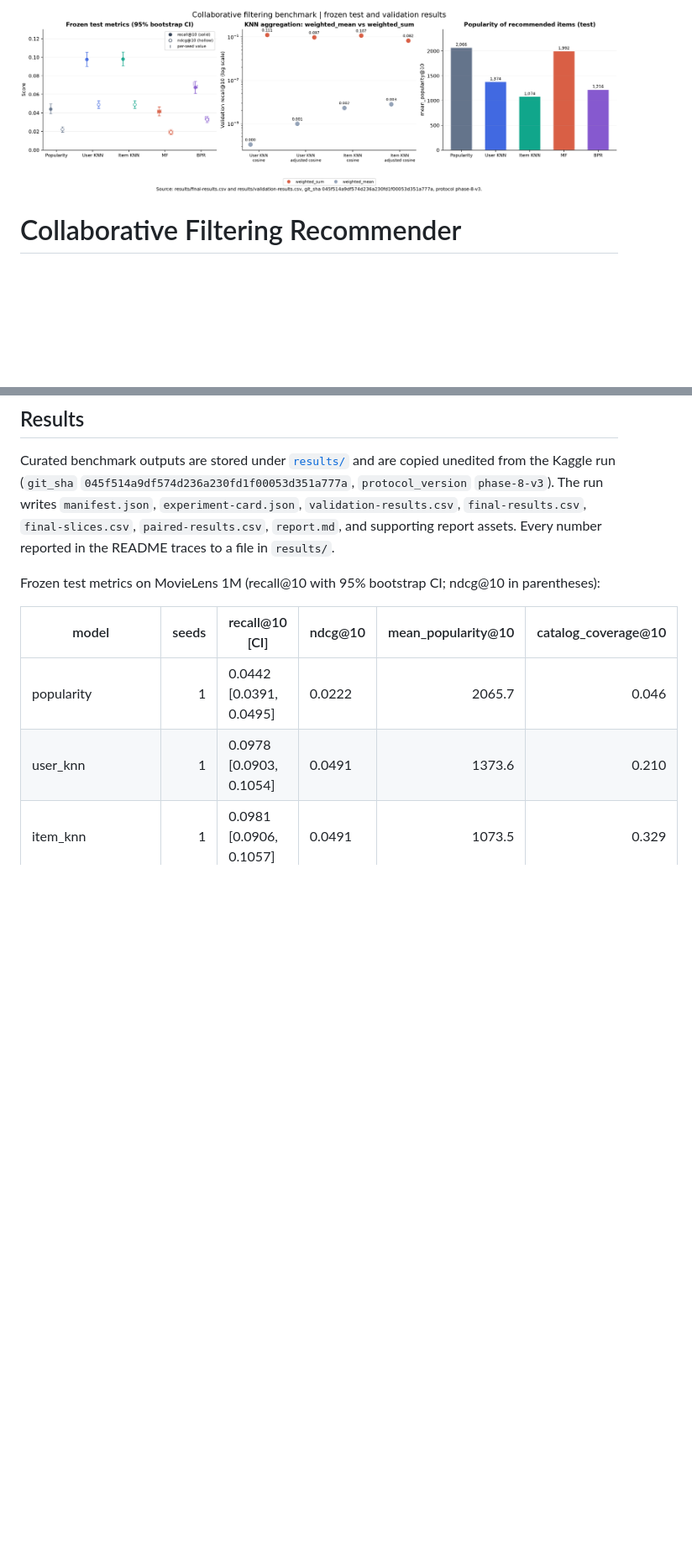
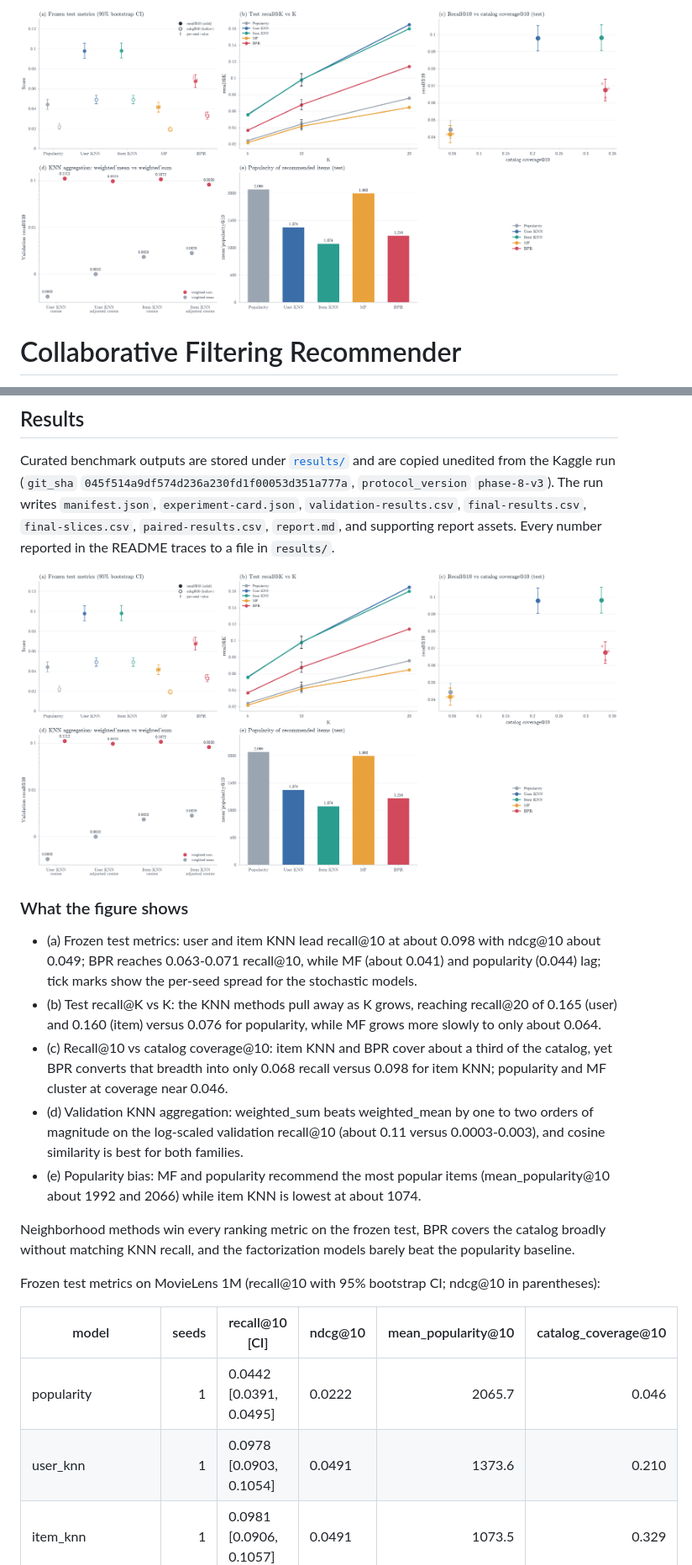
Before and after one commit to Creator101-commits/collaborative-filtering-recommender, a Markdown page: README.md, 2 parts joined by grey strips. Shown at 84% size. Drawn GitHub-style; pictures changed too: image.png; blank space fills up the shorter version.

Commit message:
feat(figure): restyle results figure in v2 style with hard checks

```diff
--- a/README.md
+++ b/README.md
@@ -124,6 +124,33 @@ Project: [github.com/Creator101-commits/collaborative-filtering-recommender](htt
 
 Curated benchmark outputs are stored under [`results/`](./results/) and are copied unedited from the Kaggle run (`git_sha` `045f514a9df574d236a230fd1f00053d351a777a`, `protocol_version` `phase-8-v3`). The run writes `manifest.json`, `experiment-card.json`, `validation-results.csv`, `final-results.csv`, `final-slices.csv`, `paired-results.csv`, `report.md`, and supporting report assets. Every number reported in the README traces to a file in `results/`.
 
+![Collaborative filtering benchmark results: test recall and ndcg, recall versus K, recall versus catalog coverage, KNN validation aggregation and popularity bias](image.png)
+
+### What the figure shows
+
+- (a) Frozen test metrics: user and item KNN lead recall@10 at about
+  0.098 with ndcg@10 about 0.049; BPR reaches 0.063-0.071 recall@10,
+  while MF (about 0.041) and popularity (0.044) lag; tick marks show
+  the per-seed spread for the stochastic models.
+- (b) Test recall@K vs K: the KNN methods pull away as K grows,
+  reaching recall@20 of 0.165 (user) and 0.160 (item) versus 0.076 for
+  popularity, while MF grows more slowly to only about 0.064.
+- (c) Recall@10 vs catalog coverage@10: item KNN and BPR cover about a
+  third of the catalog, yet BPR converts that breadth into only 0.068
+  recall versus 0.098 for item KNN; popularity and MF cluster at
+  coverage near 0.046.
+- (d) Validation KNN aggregation: weighted_sum beats weighted_mean by
+  one to two orders of magnitude on the log-scaled validation
+  recall@10 (about 0.11 versus 0.0003-0.003), and cosine similarity is
+  best for both families.
+- (e) Popularity bias: MF and popularity recommend the most popular
+  items (mean_popularity@10 about 1992 and 2066) while item KNN is
+  lowest at about 1074.
+
+Neighborhood methods win every ranking metric on the frozen test,
+BPR covers the catalog broadly without matching KNN recall, and the
+factorization models barely beat the popularity baseline.
+
 Frozen test metrics on MovieLens 1M (recall@10 with 95% bootstrap CI; ndcg@10 in parentheses):
 
 | model | seeds | recall@10 [CI] | ndcg@10 | mean_popularity@10 | catalog_coverage@10 |
```
Also changed, not shown: other parts of README.md (+1 -1 lines), 2 other files.
